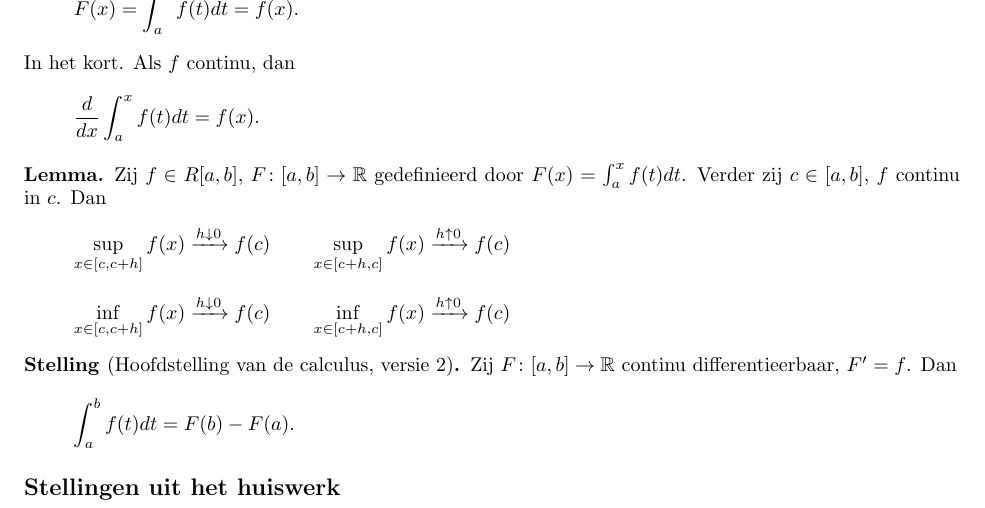
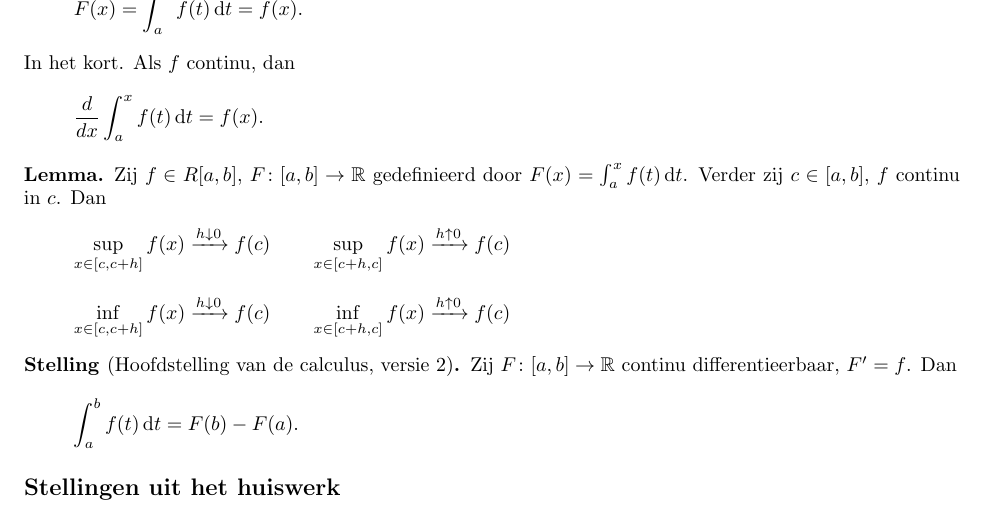
Before and after one commit to PHPirates/analyse-2-samenvatting, a LaTeX document (samenvatting_Abby.tex): part of page 19 of 29, cut so that both start at the same text. Compiled offline with pdfLaTeX.

Commit message:
forgetting to save too often...

```diff
--- a/samenvatting_Abby.tex
+++ b/samenvatting_Abby.tex
@@ -728,16 +728,16 @@
 			\begin{gevolg}
 				Elke continue functie op $ [a,b] $ heeft een primitieve gegeven door
 				\[
-					F(x)= \int_a^x f(t)dt = f(x).
+					F(x)= \int_a^x f(t)\d t = f(x).
 				 \]
 				 In het kort. Als $f$ continu, dan
 				 \[
-					 \frac{d}{dx} \int_a^x f(t)dt = f(x).
+					 \frac{d}{dx} \int_a^x f(t)\d t = f(x).
 				  \]
 			\end{gevolg}
 
 			\begin{lemma}
-				Zij $ f \in R[a,b] $, $F\: [a,b] \to \reals$ gedefinieerd door $ F(x) = \int_a^x f(t)dt $. Verder zij $ c \in [a,b] $, $f$ continu in $c$. Dan
+				Zij $ f \in R[a,b] $, $F\: [a,b] \to \reals$ gedefinieerd door $ F(x) = \int_a^x f(t)\d t $. Verder zij $ c \in [a,b] $, $f$ continu in $c$. Dan
 				\[
 					\sup_{x \in [c,c+h]} f(x) \xrightarrow{h \downarrow 0} f(c)
 					\qquad
@@ -753,7 +753,7 @@
 			\begin{theorem}[Hoofdstelling van de calculus, versie 2]
 				Zij $ F\: [a,b] \to \reals $ continu differentieerbaar, $ F'=f $. Dan
 				\[
-					\int_a^b f(t)dt = F(b)-F(a).
+					\int_a^b f(t)\d t = F(b)-F(a).
 				 \]
 			\end{theorem}
 
```
Also changed, not shown: samenvatting_Abby.tex (2 more changed lines).
